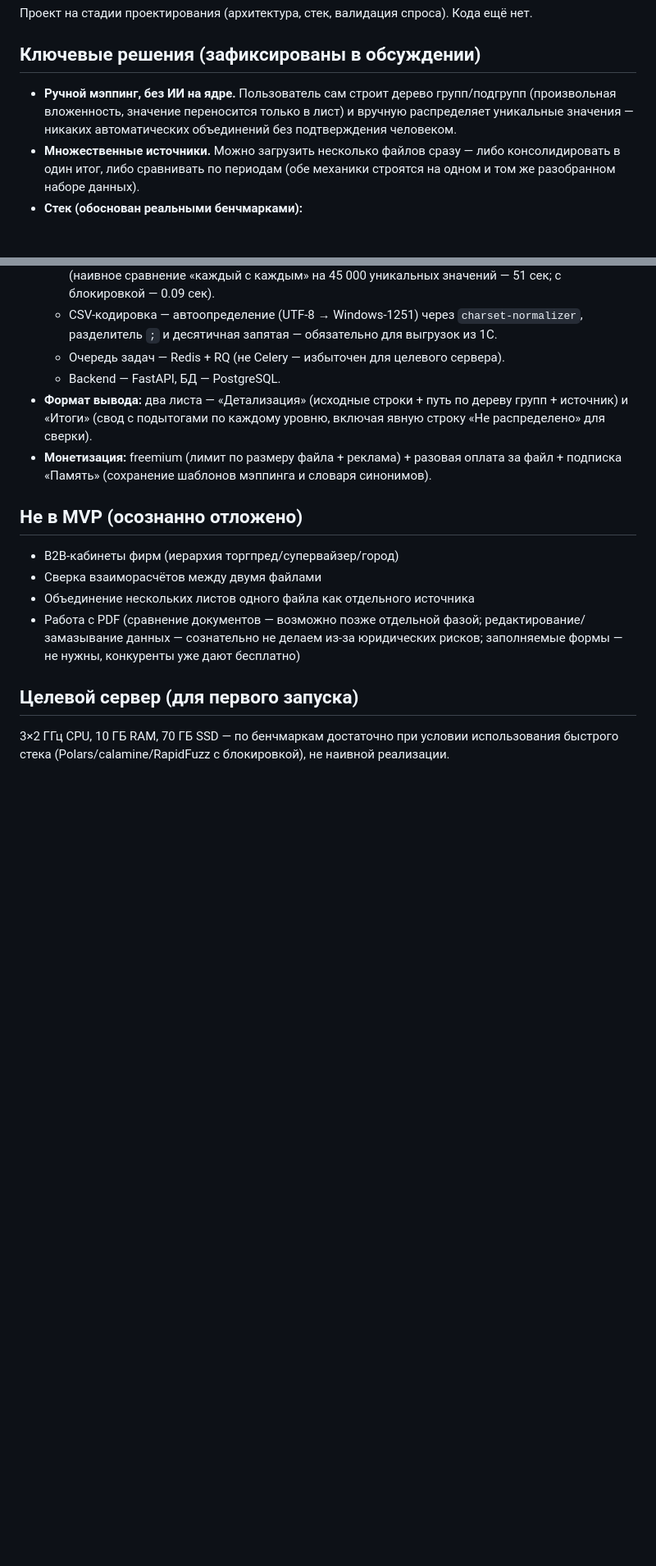
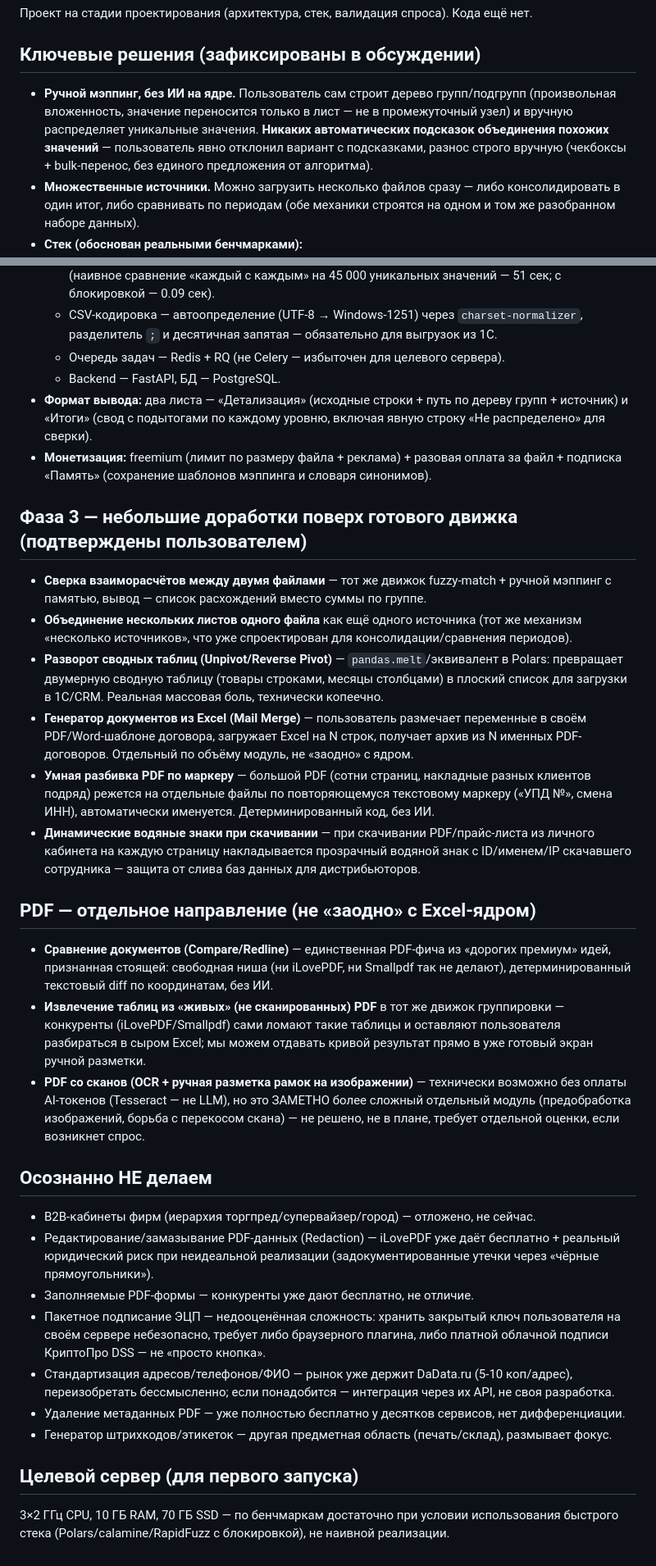
Before and after one commit to MBMASTIF/sortab, a Markdown page: README.md, 2 parts joined by grey strips. Shown at 82% size. GitHub-like rendering; blank space fills up the shorter version.

Commit message:
Add phase 3 features and PDF direction decisions

```diff
--- a/README.md
+++ b/README.md
@@ -8,7 +8,7 @@
 
 ## Ключевые решения (зафиксированы в обсуждении)
 
-- **Ручной мэппинг, без ИИ на ядре.** Пользователь сам строит дерево групп/подгрупп (произвольная вложенность, значение переносится только в лист) и вручную распределяет уникальные значения — никаких автоматических объединений без подтверждения человеком.
+- **Ручной мэппинг, без ИИ на ядре.** Пользователь сам строит дерево групп/подгрупп (произвольная вложенность, значение переносится только в лист — не в промежуточный узел) и вручную распределяет уникальные значения. **Никаких автоматических подсказок объединения похожих значений** — пользователь явно отклонил вариант с подсказками, разнос строго вручную (чекбоксы + bulk-перенос, без единого предложения от алгоритма).
 - **Множественные источники.** Можно загрузить несколько файлов сразу — либо консолидировать в один итог, либо сравнивать по периодам (обе механики строятся на одном и том же разобранном наборе данных).
 - **Стек (обоснован реальными бенчмарками):**
   - Парсинг файлов — `python-calamine` (Rust-биндинг), покрывает .xls/.xlsx/.xlsm/.xlsb/.ods одной библиотекой — в ~21 раз быстрее openpyxl.
@@ -20,12 +20,30 @@
 - **Формат вывода:** два листа — «Детализация» (исходные строки + путь по дереву групп + источник) и «Итоги» (свод с подытогами по каждому уровню, включая явную строку «Не распределено» для сверки).
 - **Монетизация:** freemium (лимит по размеру файла + реклама) + разовая оплата за файл + подписка «Память» (сохранение шаблонов мэппинга и словаря синонимов).
 
-## Не в MVP (осознанно отложено)
+## Фаза 3 — небольшие доработки поверх готового движка (подтверждены пользователем)
 
-- B2B-кабинеты фирм (иерархия торгпред/супервайзер/город)
-- Сверка взаиморасчётов между двумя файлами
-- Объединение нескольких листов одного файла как отдельного источника
-- Работа с PDF (сравнение документов — возможно позже отдельной фазой; редактирование/замазывание данных — сознательно не делаем из-за юридических рисков; заполняемые формы — не нужны, конкуренты уже дают бесплатно)
+- **Сверка взаиморасчётов между двумя файлами** — тот же движок fuzzy-match + ручной мэппинг с памятью, вывод — список расхождений вместо суммы по группе.
+- **Объединение нескольких листов одного файла** как ещё одного источника (тот же механизм «несколько источников», что уже спроектирован для консолидации/сравнения периодов).
+- **Разворот сводных таблиц (Unpivot/Reverse Pivot)** — `pandas.melt`/эквивалент в Polars: превращает двумерную сводную таблицу (товары строками, месяцы столбцами) в плоский список для загрузки в 1С/CRM. Реальная массовая боль, технически копеечно.
+- **Генератор документов из Excel (Mail Merge)** — пользователь размечает переменные в своём PDF/Word-шаблоне договора, загружает Excel на N строк, получает архив из N именных PDF-договоров. Отдельный по объёму модуль, не «заодно» с ядром.
+- **Умная разбивка PDF по маркеру** — большой PDF (сотни страниц, накладные разных клиентов подряд) режется на отдельные файлы по повторяющемуся текстовому маркеру («УПД №», смена ИНН), автоматически именуется. Детерминированный код, без ИИ.
+- **Динамические водяные знаки при скачивании** — при скачивании PDF/прайс-листа из личного кабинета на каждую страницу накладывается прозрачный водяной знак с ID/именем/IP скачавшего сотрудника — защита от слива баз данных для дистрибьюторов.
+
+## PDF — отдельное направление (не «заодно» с Excel-ядром)
+
+- **Сравнение документов (Compare/Redline)** — единственная PDF-фича из «дорогих премиум» идей, признанная стоящей: свободная ниша (ни iLovePDF, ни Smallpdf так не делают), детерминированный текстовый diff по координатам, без ИИ.
+- **Извлечение таблиц из «живых» (не сканированных) PDF** в тот же движок группировки — конкуренты (iLovePDF/Smallpdf) сами ломают такие таблицы и оставляют пользователя разбираться в сыром Excel; мы можем отдавать кривой результат прямо в уже готовый экран ручной разметки.
+- **PDF со сканов (OCR + ручная разметка рамок на изображении)** — технически возможно без оплаты AI-токенов (Tesseract — не LLM), но это ЗАМЕТНО более сложный отдельный модуль (предобработка изображений, борьба с перекосом скана) — не решено, не в плане, требует отдельной оценки, если возникнет спрос.
+
+## Осознанно НЕ делаем
+
+- B2B-кабинеты фирм (иерархия торгпред/супервайзер/город) — отложено, не сейчас.
+- Редактирование/замазывание PDF-данных (Redaction) — iLovePDF уже даёт бесплатно + реальный юридический риск при неидеальной реализации (задокументированные утечки через «чёрные прямоугольники»).
+- Заполняемые PDF-формы — конкуренты уже дают бесплатно, не отличие.
+- Пакетное подписание ЭЦП — недооценённая сложность: хранить закрытый ключ пользователя на своём сервере небезопасно, требует либо браузерного плагина, либо платной облачной подписи КриптоПро DSS — не «просто кнопка».
+- Стандартизация адресов/телефонов/ФИО — рынок уже держит DaData.ru (5-10 коп/адрес), переизобретать бессмысленно; если понадобится — интеграция через их API, не своя разработка.
+- Удаление метаданных PDF — уже полностью бесплатно у десятков сервисов, нет дифференциации.
+- Генератор штрихкодов/этикеток — другая предметная область (печать/склад), размывает фокус.
 
 ## Целевой сервер (для первого запуска)
 
```
